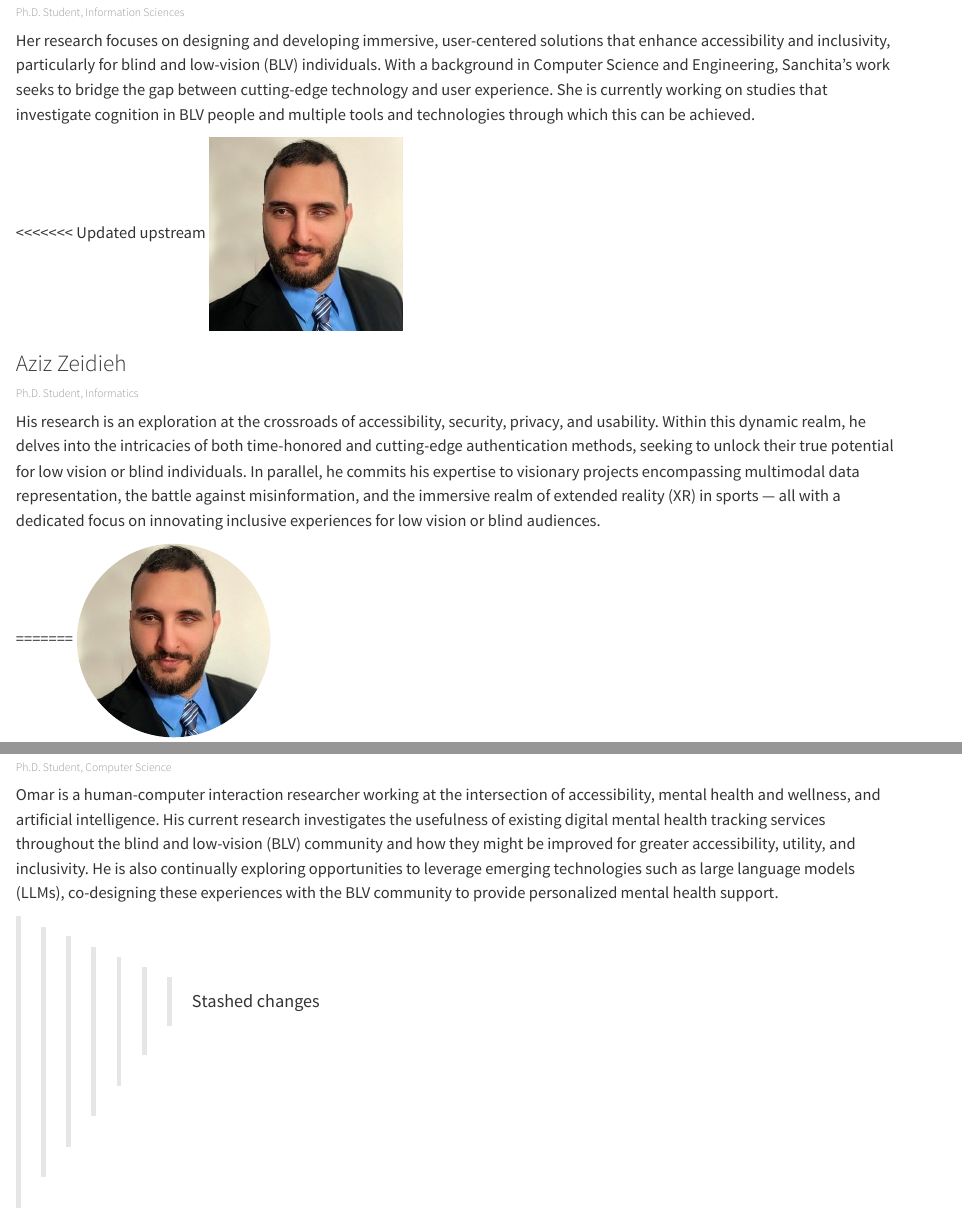
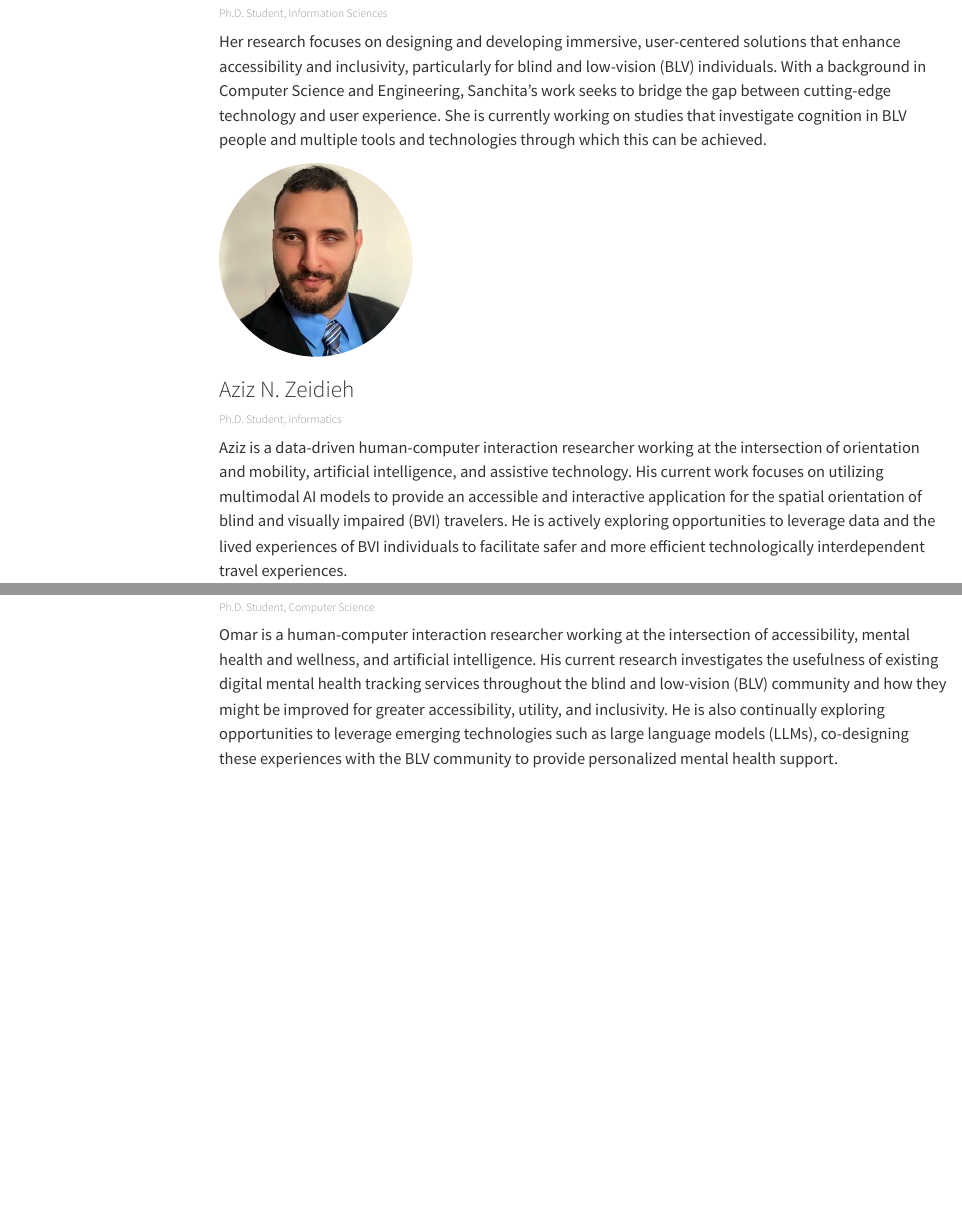
Before and after one commit to xability/xability.github.io, a Quarto document (people.qmd): the page in a window 1100 px wide, from 1230 px down before the commit and from 1300 px down after it, so that both start at the same text, and a second part further down, joined at a grey line. Rendered offline with R 4.5, knitr and Pandoc in place of Quarto, with nearby package versions; menus at the side of the page are left out.

Commit message:
resolve conflicts

```diff
--- a/_quarto.yml
+++ b/_quarto.yml
@@ -84,9 +84,6 @@ website:
   open-graph: true
   twitter-card: true
   page-navigation: true
-
-  page-footer:
-    background: transparent
   # bread-crumbs: true
   # search:
   # show-item-context: true
--- a/people.qmd
+++ b/people.qmd
@@ -47,19 +47,10 @@ Seo obtained his PhD and M.Ed in  at the Pennsylvania State University, and doub
 </div>
 
 :::
-
 ::: {.g-col-12 .g-col-md-6}
 
 <div class="card mb-3">
 <div class="card-body">
-<<<<<<< Updated upstream
-<img src="assets/images/az.jpeg" alt="Aziz Zeidieh"/>
-<h3 class="card-title">Aziz Zeidieh</h3>
-<h6 class="card-subtitle text-muted">Ph.D. Student, Informatics</h6>
-</div>
-<div class="card-body">
-<p class="card-text">His research is an exploration at the crossroads of accessibility, security, privacy, and usability. Within this dynamic realm, he delves into the intricacies of both time-honored and cutting-edge authentication methods, seeking to unlock their true potential for low vision or blind individuals. In parallel, he commits his expertise to visionary projects encompassing multimodal data representation, the battle against misinformation, and the immersive realm of extended reality (XR) in sports — all with a dedicated focus on innovating inclusive experiences for low vision or blind audiences.</p>
-=======
 <img src="assets/images/az.jpeg" alt="Aziz Zeidieh" style="width: 200px; height: 200px; border-radius: 50%; object-fit: cover;"/>
 <h3 class="card-title">Aziz N. Zeidieh</h3>
 <h6 class="card-subtitle text-muted">Ph.D. Student, Informatics</h6>
@@ -81,7 +72,6 @@ Seo obtained his PhD and M.Ed in  at the Pennsylvania State University, and doub
 </div>
 <div class="card-body">
 <p class="card-text">Omar is a human-computer interaction researcher working at the intersection of accessibility, mental health and wellness, and artificial intelligence. His current research investigates the usefulness of existing digital mental health tracking services throughout the blind and low-vision (BLV) community and how they might be improved for greater accessibility, utility, and inclusivity. He is also continually exploring opportunities to leverage emerging technologies such as large language models (LLMs), co-designing these experiences with the BLV community to provide personalized mental health support.</p>
->>>>>>> Stashed changes
 </div>
 </div>
 
```
